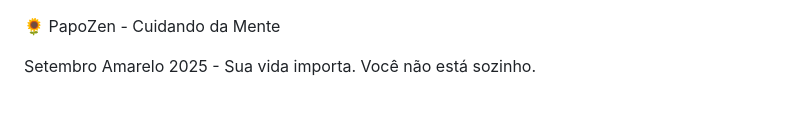
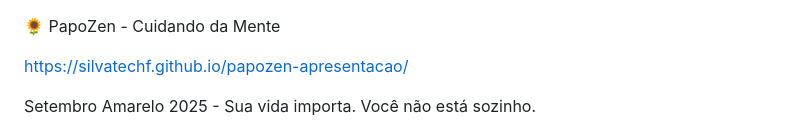
Before and after one commit to silvatechf/papozen-apresentacao, a Markdown page: README.md, the part around the change. GitHub-like rendering; blank space fills up the shorter version.

Commit message:
PapoZen presents

```diff
--- a/README.md
+++ b/README.md
@@ -1,4 +1,6 @@
 🌻 PapoZen - Cuidando da Mente
+
+https://silvatechf.github.io/papozen-apresentacao/
 
 Setembro Amarelo 2025 - Sua vida importa. Você não está sozinho.
 
```
